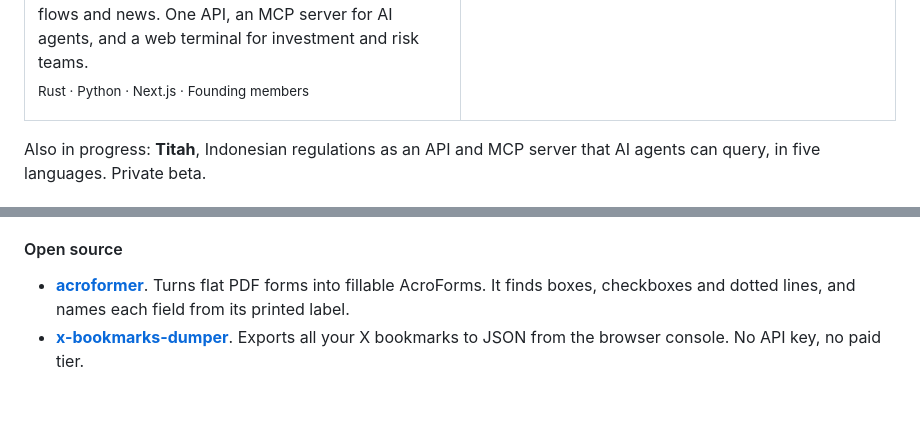
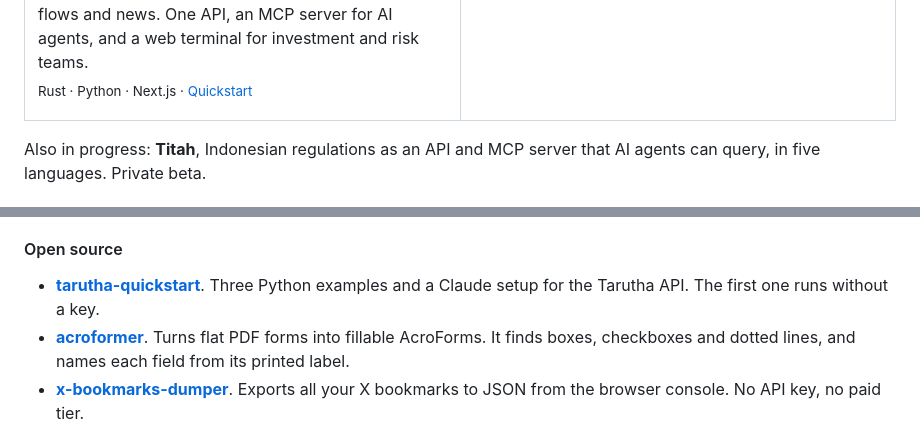
Before and after one commit to furyoktria/furyoktria, a Markdown page: README.md, 2 parts joined by grey strips. Drawn GitHub-style; blank space fills up the shorter version.

Commit message:
Link the Tarutha quickstart from the profile
Co-Authored-By: Claude Opus 5.5 <noreply@anthropic.com>

```diff
--- a/README.md
+++ b/README.md
@@ -12,7 +12,7 @@ Seven years in payments, fintech and small-business products. Before my current
       <a href="https://tarutha.co"><img src="assets/tarutha.png" alt="Tarutha landing page: Know what the number means before you act"></a>
       <p><a href="https://tarutha.co"><b>Tarutha</b></a><br>
       Indonesian capital-market data with the source beside every number: prices, filings, ownership, fund flows and news. One API, an MCP server for AI agents, and a web terminal for investment and risk teams.<br>
-      <sub>Rust · Python · Next.js · Founding members</sub></p>
+      <sub>Rust · Python · Next.js · <a href="https://github.com/furyoktria/tarutha-quickstart">Quickstart</a></sub></p>
     </td>
     <td width="50%" valign="top">
       <a href="https://pixelandpromise.com"><img src="assets/pixel-and-promise.webp" alt="Pixel and Promise demo: opening Maya and Theo's invitation and walking through the pixel village to the couple"></a>
@@ -41,6 +41,7 @@ Also in progress: **Titah**, Indonesian regulations as an API and MCP server tha
 
 #### Open source
 
+- **[tarutha-quickstart](https://github.com/furyoktria/tarutha-quickstart)**. Three Python examples and a Claude setup for the Tarutha API. The first one runs without a key.
 - **[acroformer](https://github.com/furyoktria/acroformer)**. Turns flat PDF forms into fillable AcroForms. It finds boxes, checkboxes and dotted lines, and names each field from its printed label.
 - **[x-bookmarks-dumper](https://github.com/furyoktria/x-bookmarks-dumper)**. Exports all your X bookmarks to JSON from the browser console. No API key, no paid tier.
 
```
